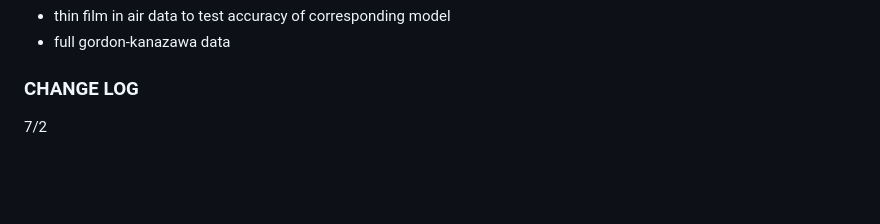
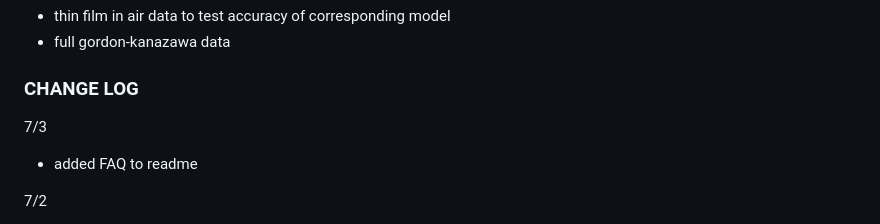
Before and after one commit to b-pardi/pyQCM, a Markdown page: CHANGELOG.md, the part around the change. Drawn GitHub-style; blank space fills up the shorter version.

```diff
--- a/CHANGELOG.md
+++ b/CHANGELOG.md
@@ -17,6 +17,9 @@ waiting on data:
 - full gordon-kanazawa data
 
 ### CHANGE LOG
+
+7/3
+- added FAQ to readme
 
 7/2
 - Small fmt changes to paper
```
Also changed, not shown: README.md (+12 -9 lines).
